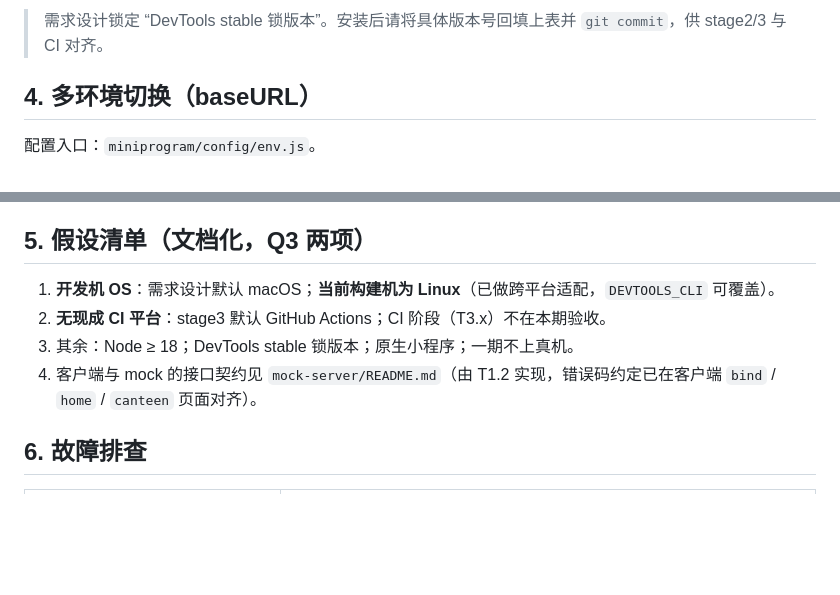
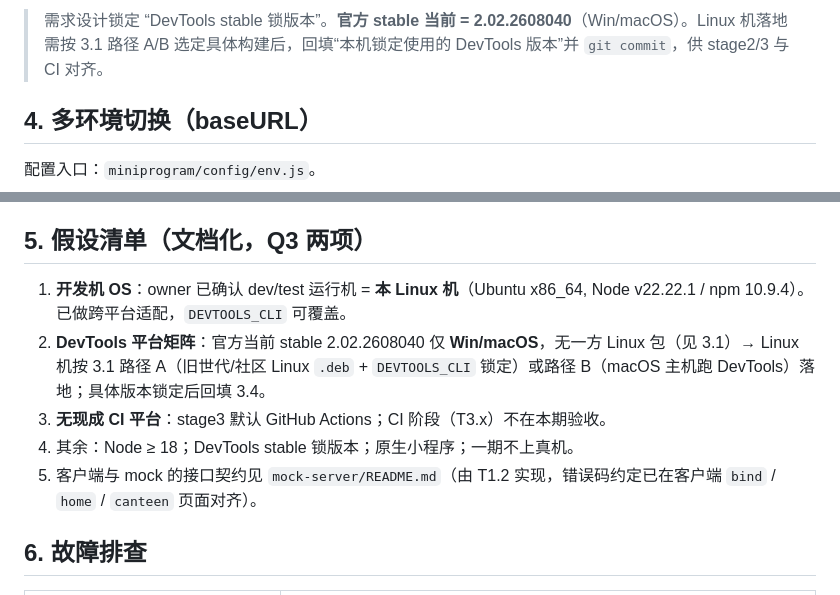
Before and after one commit to etjay/anim-prison-e2e, a Markdown page: docs/environment.md, 2 parts joined by grey strips. GitHub-like rendering; blank space fills up the shorter version.

```diff
--- a/docs/environment.md
+++ b/docs/environment.md
@@ -81,5 +90,5 @@ npm run build         # 等价于 <cli> build-npm --project miniprogram
 
-> 需求设计锁定 “DevTools stable 锁版本”。安装后请将具体版本号回填上表并 `git commit`，供 stage2/3 与 CI 对齐。
+> 需求设计锁定 “DevTools stable 锁版本”。**官方 stable 当前 = 2.02.2608040**（Win/macOS）。Linux 机落地需按 3.1 路径 A/B 选定具体构建后，回填“本机锁定使用的 DevTools 版本”并 `git commit`，供 stage2/3 与 CI 对齐。
 
 ## 4. 多环境切换（baseURL）
 
@@ -99,10 +108,11 @@ const BASE_URLS = {
 
 ## 5. 假设清单（文档化，Q3 两项）
 
-1. **开发机 OS**：需求设计默认 macOS；**当前构建机为 Linux**（已做跨平台适配，`DEVTOOLS_CLI` 可覆盖）。
-2. **无现成 CI 平台**：stage3 默认 GitHub Actions；CI 阶段（T3.x）不在本期验收。
-3. 其余：Node ≥ 18；DevTools stable 锁版本；原生小程序；一期不上真机。
-4. 客户端与 mock 的接口契约见 `mock-server/README.md`（由 T1.2 实现，错误码约定已在客户端 `bind` / `home` / `canteen` 页面对齐）。
+1. **开发机 OS**：owner 已确认 dev/test 运行机 = **本 Linux 机**（Ubuntu x86_64, Node v22.22.1 / npm 10.9.4）。已做跨平台适配，`DEVTOOLS_CLI` 可覆盖。
+2. **DevTools 平台矩阵**：官方当前 stable 2.02.2608040 仅 **Win/macOS**，无一方 Linux 包（见 3.1）→ Linux 机按 3.1 路径 A（旧世代/社区 Linux `.deb` + `DEVTOOLS_CLI` 锁定）或路径 B（macOS 主机跑 DevTools）落地；具体版本锁定后回填 3.4。
+3. **无现成 CI 平台**：stage3 默认 GitHub Actions；CI 阶段（T3.x）不在本期验收。
+4. 其余：Node ≥ 18；DevTools stable 锁版本；原生小程序；一期不上真机。
+5. 客户端与 mock 的接口契约见 `mock-server/README.md`（由 T1.2 实现，错误码约定已在客户端 `bind` / `home` / `canteen` 页面对齐）。
 
 ## 6. 故障排查
 
```
Also changed, not shown: other parts of docs/environment.md (+21 -12 lines), README.md (+1 -1 lines).
